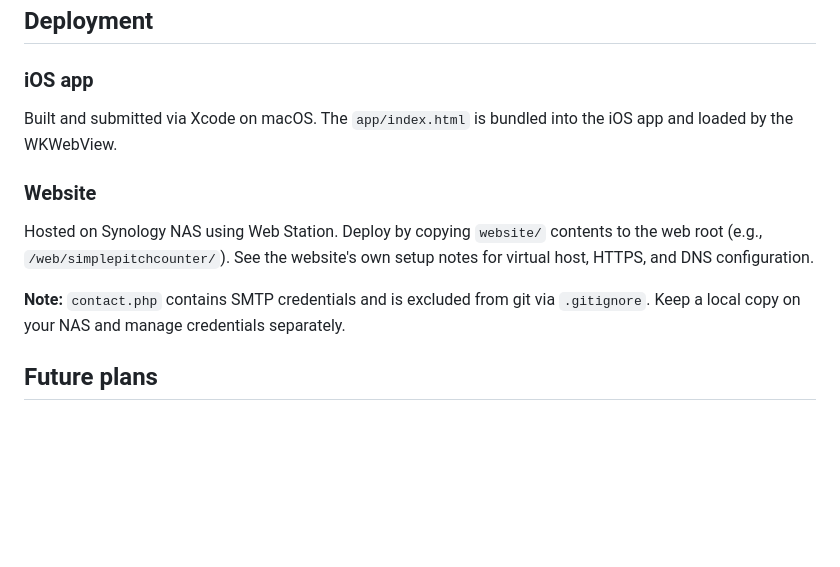
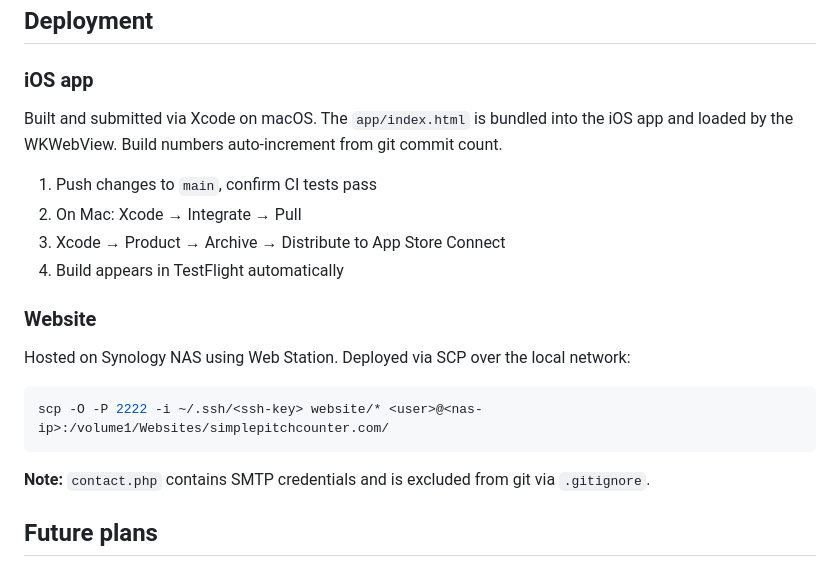
Before and after one commit to mrthames/simple-pitch-counter, a Markdown page: README.md, the part around one of its changes. GitHub-like rendering; blank space fills up the shorter version.

````diff
--- a/README.md
+++ b/README.md
@@ -88,13 +120,22 @@ A static marketing site hosted on a Synology NAS via Web Station:
 
 ### iOS app
 
-Built and submitted via Xcode on macOS. The `app/index.html` is bundled into the iOS app and loaded by the WKWebView.
+Built and submitted via Xcode on macOS. The `app/index.html` is bundled into the iOS app and loaded by the WKWebView. Build numbers auto-increment from git commit count.
+
+1. Push changes to `main`, confirm CI tests pass
+2. On Mac: Xcode → Integrate → Pull
+3. Xcode → Product → Archive → Distribute to App Store Connect
+4. Build appears in TestFlight automatically
 
 ### Website
 
-Hosted on Synology NAS using Web Station. Deploy by copying `website/` contents to the web root (e.g., `/web/simplepitchcounter/`). See the website's own setup notes for virtual host, HTTPS, and DNS configuration.
+Hosted on Synology NAS using Web Station. Deployed via SCP over the local network:
 
-**Note:** `contact.php` contains SMTP credentials and is excluded from git via `.gitignore`. Keep a local copy on your NAS and manage credentials separately.
+```bash
+scp -O -P 2222 -i ~/.ssh/<ssh-key> website/* <user>@<nas-ip>:/volume1/Websites/simplepitchcounter.com/
+```
+
+**Note:** `contact.php` contains SMTP credentials and is excluded from git via `.gitignore`.
 
 ## Future plans
 
````
Also changed, not shown: other parts of README.md (+41 -9 lines).
